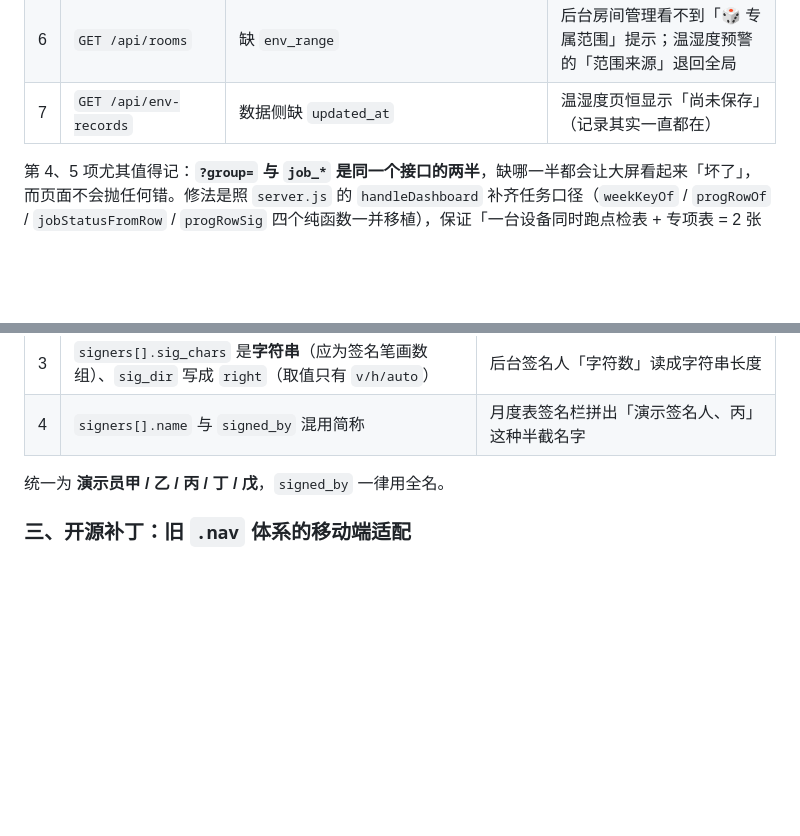
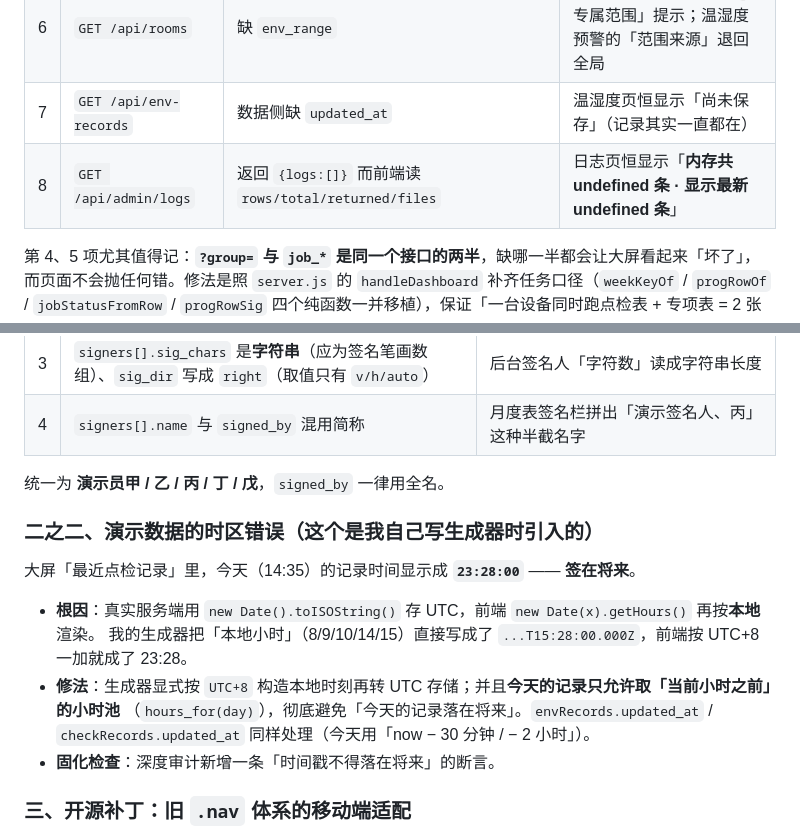
Before and after one commit to zhangdunlong/equipment-inspection, a Markdown page: 更新日志.md, 2 parts joined by grey strips. Rendered like a GitHub page; blank space fills up the shorter version.

```diff
--- a/更新日志.md
+++ b/更新日志.md
@@ -25,6 +25,7 @@
 | 5 | 同上 | 缺 `job_total/job_done/job_abnormal/jobs` | 大屏两个核心 KPI 恒为 **「今日已点检 0 / 完成 0%（共 0 项检查）」** |
 | 6 | `GET /api/rooms` | 缺 `env_range` | 后台房间管理看不到「🎲 专属范围」提示；温湿度预警的「范围来源」退回全局 |
 | 7 | `GET /api/env-records` | 数据侧缺 `updated_at` | 温湿度页恒显示「尚未保存」（记录其实一直都在） |
+| 8 | `GET /api/admin/logs` | 返回 `{logs:[]}` 而前端读 `rows/total/returned/files` | 日志页恒显示「**内存共 undefined 条 · 显示最新 undefined 条**」 |
 
 第 4、5 项尤其值得记：**`?group=` 与 `job_*` 是同一个接口的两半**，缺哪一半都会让大屏看起来「坏了」，
 而页面不会抛任何错。修法是照 `server.js` 的 `handleDashboard` 补齐任务口径（`weekKeyOf` / `progRowOf` /
@@ -40,6 +41,17 @@
 | 4 | `signers[].name` 与 `signed_by` 混用简称 | 月度表签名栏拼出「演示签名人、丙」这种半截名字 |
 
 统一为 **演示员甲 / 乙 / 丙 / 丁 / 戊**，`signed_by` 一律用全名。
+
+### 二之二、演示数据的时区错误（这个是我自己写生成器时引入的）
+
+大屏「最近点检记录」里，今天（14:35）的记录时间显示成 **`23:28:00`** —— **签在将来**。
+
+- **根因**：真实服务端用 `new Date().toISOString()` 存 UTC，前端 `new Date(x).getHours()` 再按**本地**渲染。
+  我的生成器把「本地小时」（8/9/10/14/15）直接写成了 `...T15:28:00.000Z`，前端按 UTC+8 一加就成了 23:28。
+- **修法**：生成器显式按 `UTC+8` 构造本地时刻再转 UTC 存储；并且**今天的记录只允许取「当前小时之前」的小时池**
+  （`hours_for(day)`），彻底避免「今天的记录落在将来」。`envRecords.updated_at` / `checkRecords.updated_at`
+  同样处理（今天用「now − 30 分钟 / − 2 小时」）。
+- **固化检查**：深度审计新增一条「时间戳不得落在将来」的断言。
 
 ### 三、开源补丁：旧 `.nav` 体系的移动端适配
 
```
Also changed, not shown: other parts of 更新日志.md (+30 -13 lines), README.md (+4 -4 lines).
